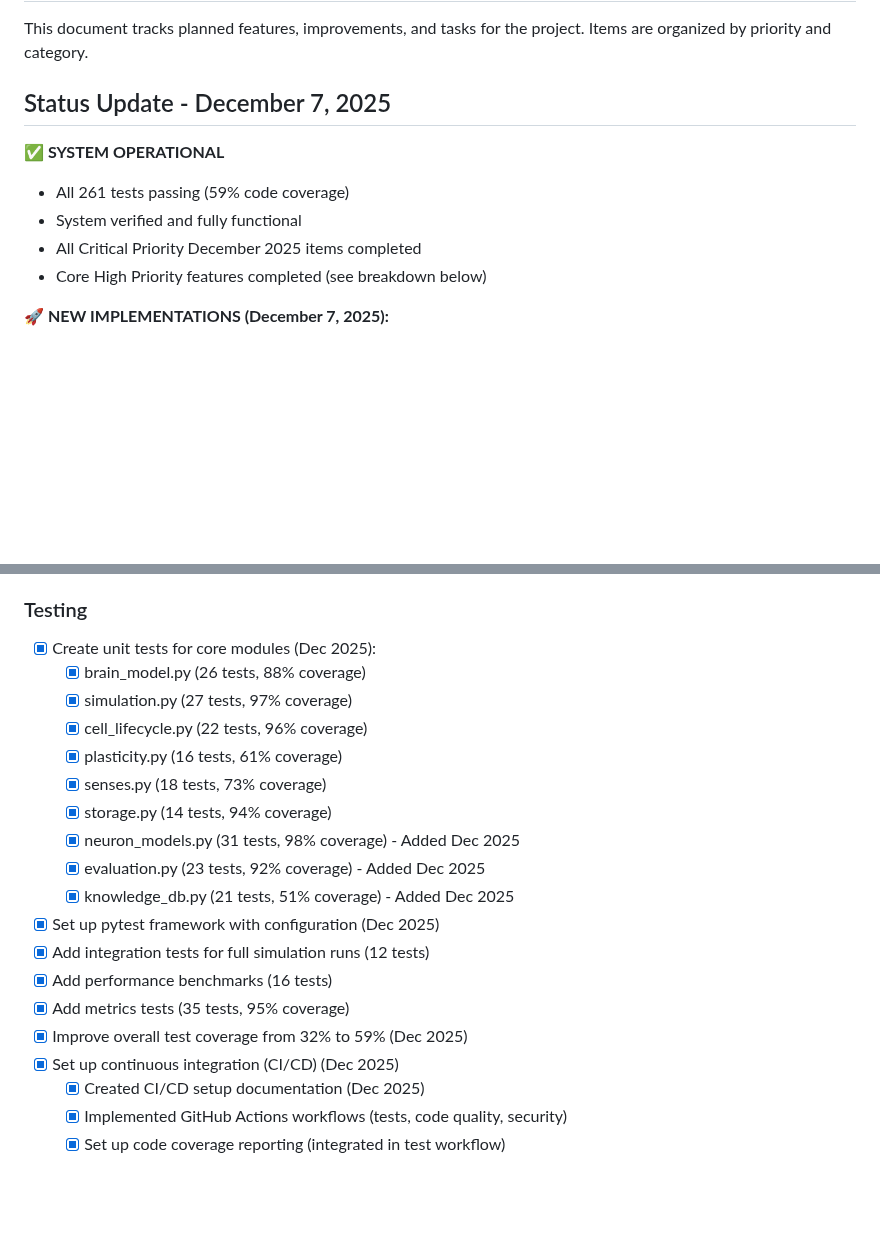
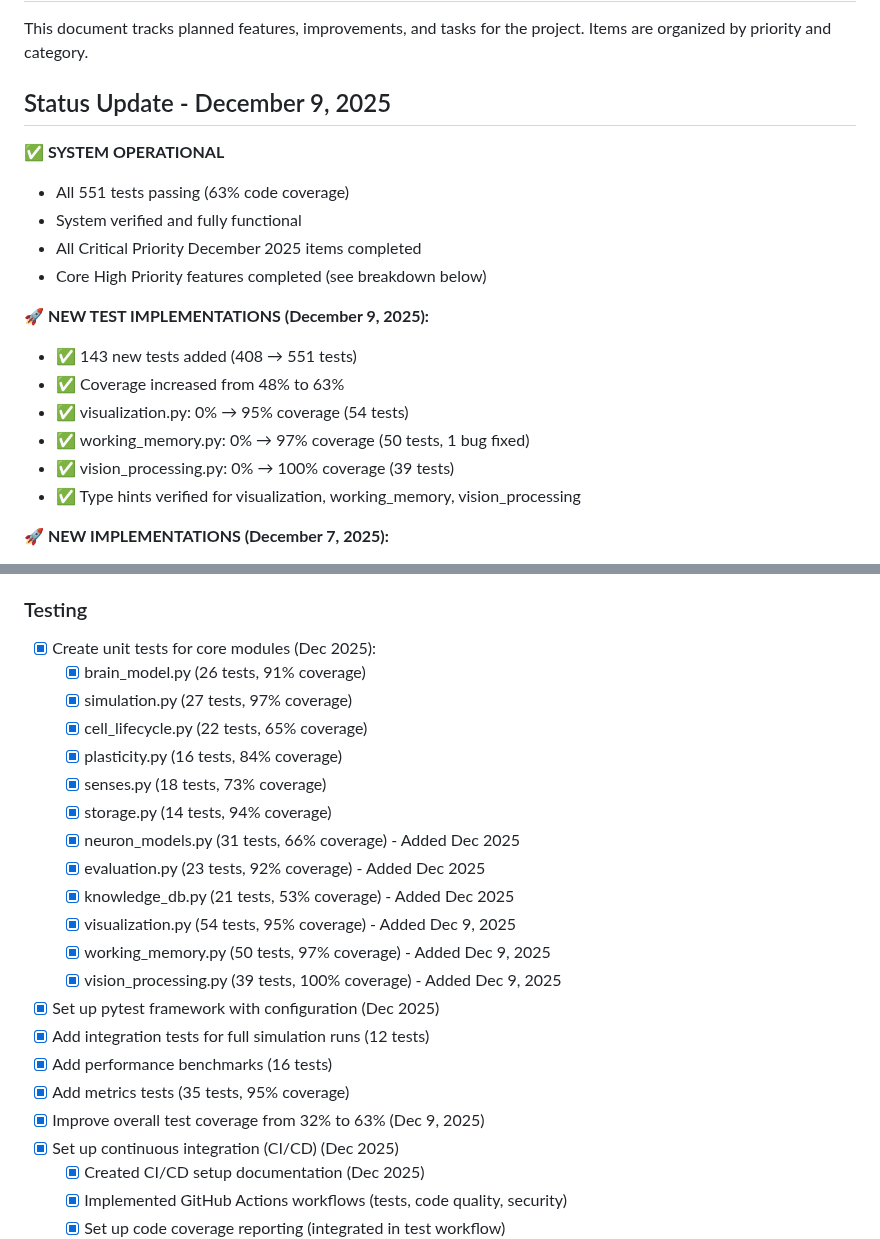
Before and after one commit to Thomas-Heisig/4D-Neural-Cognition, a Markdown page: TODO.md, 2 parts joined by grey strips. Rendered like a GitHub page; blank space fills up the shorter version.

```diff
--- a/TODO.md
+++ b/TODO.md
@@ -2,13 +2,21 @@
 
 This document tracks planned features, improvements, and tasks for the project. Items are organized by priority and category.
 
-## Status Update - December 7, 2025
+## Status Update - December 9, 2025
 
 **✅ SYSTEM OPERATIONAL**
-- All 261 tests passing (59% code coverage)
+- All 551 tests passing (63% code coverage)
 - System verified and fully functional
 - All Critical Priority December 2025 items completed
 - Core High Priority features completed (see breakdown below)
+
+**🚀 NEW TEST IMPLEMENTATIONS (December 9, 2025):**
+- ✅ 143 new tests added (408 → 551 tests)
+- ✅ Coverage increased from 48% to 63%
+- ✅ visualization.py: 0% → 95% coverage (54 tests)
+- ✅ working_memory.py: 0% → 97% coverage (50 tests, 1 bug fixed)
+- ✅ vision_processing.py: 0% → 100% coverage (39 tests)
+- ✅ Type hints verified for visualization, working_memory, vision_processing
 
 **🚀 NEW IMPLEMENTATIONS (December 7, 2025):**
 - ✅ 20 TODO items completed across 6 major categories
@@ -83,20 +91,23 @@ This document tracks planned features, improvements, and tasks for the project.
 ### Testing
 
 - [x] Create unit tests for core modules (Dec 2025):
-  - [x] brain_model.py (26 tests, 88% coverage)
+  - [x] brain_model.py (26 tests, 91% coverage)
   - [x] simulation.py (27 tests, 97% coverage)
-  - [x] cell_lifecycle.py (22 tests, 96% coverage)
-  - [x] plasticity.py (16 tests, 61% coverage)
+  - [x] cell_lifecycle.py (22 tests, 65% coverage)
+  - [x] plasticity.py (16 tests, 84% coverage)
   - [x] senses.py (18 tests, 73% coverage)
   - [x] storage.py (14 tests, 94% coverage)
-  - [x] neuron_models.py (31 tests, 98% coverage) - Added Dec 2025
+  - [x] neuron_models.py (31 tests, 66% coverage) - Added Dec 2025
   - [x] evaluation.py (23 tests, 92% coverage) - Added Dec 2025
-  - [x] knowledge_db.py (21 tests, 51% coverage) - Added Dec 2025
+  - [x] knowledge_db.py (21 tests, 53% coverage) - Added Dec 2025
+  - [x] visualization.py (54 tests, 95% coverage) - Added Dec 9, 2025
+  - [x] working_memory.py (50 tests, 97% coverage) - Added Dec 9, 2025
+  - [x] vision_processing.py (39 tests, 100% coverage) - Added Dec 9, 2025
 - [x] Set up pytest framework with configuration (Dec 2025)
 - [x] Add integration tests for full simulation runs (12 tests)
 - [x] Add performance benchmarks (16 tests)
 - [x] Add metrics tests (35 tests, 95% coverage)
-- [x] Improve overall test coverage from 32% to 59% (Dec 2025)
+- [x] Improve overall test coverage from 32% to 63% (Dec 9, 2025)
 - [x] Set up continuous integration (CI/CD) (Dec 2025)
   - [x] Created CI/CD setup documentation (Dec 2025)
   - [x] Implemented GitHub Actions workflows (tests, code quality, security)
```
Also changed, not shown: ISSUES.md (+31 -9 lines).
